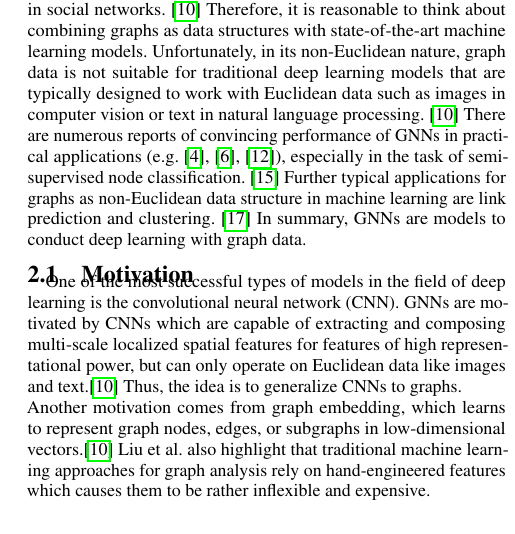
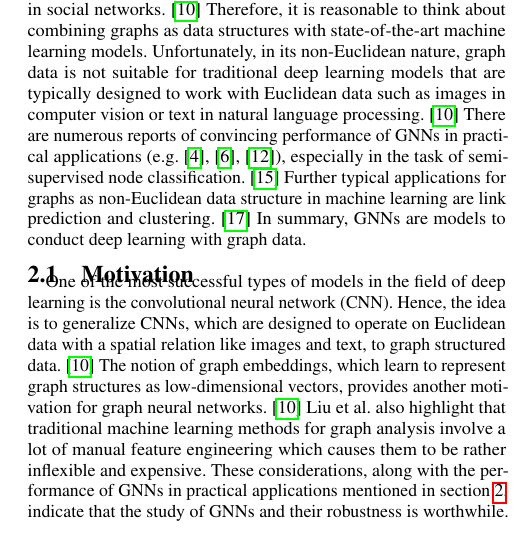
Before and after one commit to tbohne/SML20, a LaTeX paper (tex_files/main.tex): part of one column of page 1 of 9, cut so that both start at the same text. Compiled offline with pdfLaTeX.

Commit message:
refine motivation section

```diff
--- a/tex_files/main.tex
+++ b/tex_files/main.tex
@@ -55,12 +57,14 @@ In summary, GNNs are models to conduct deep learning with graph data.
 \subsection{Motivation}
 
 One of the most successful types of models in the field of deep learning is the convolutional neural network (CNN).
-GNNs are motivated by CNNs which are capable of extracting and composing multi-scale localized spatial features
-for features of high representational power, but can only operate on Euclidean data like images and text.\cite{Liu_2020}
-Thus, the idea is to generalize CNNs to graphs.\newline
-Another motivation comes from graph embedding, which learns to represent graph nodes, edges, or subgraphs in low-dimensional vectors.\cite{Liu_2020}
-Liu et al. also highlight that traditional machine learning approaches for graph analysis rely on hand-engineered features which causes them
-to be rather inflexible and expensive.
+Hence, the idea is to generalize CNNs, which are designed to operate on Euclidean data with a spatial relation like
+images and text, to graph structured data. \cite{Liu_2020}
+The notion of graph embeddings, which learn to represent graph structures as low-dimensional vectors, provides
+another motivation for graph neural networks. \cite{Liu_2020}
+Liu et al. also highlight that traditional machine learning methods for graph analysis involve a lot of manual feature engineering
+which causes them to be rather inflexible and expensive.
+These considerations, along with the performance of GNNs in practical applications mentioned in section \ref{sec:background},
+indicate that the study of GNNs and their robustness is worthwhile.
 
 \vfill
 \pagebreak
```
Also changed, not shown: tex_files/main.tex (2 more changed lines).
